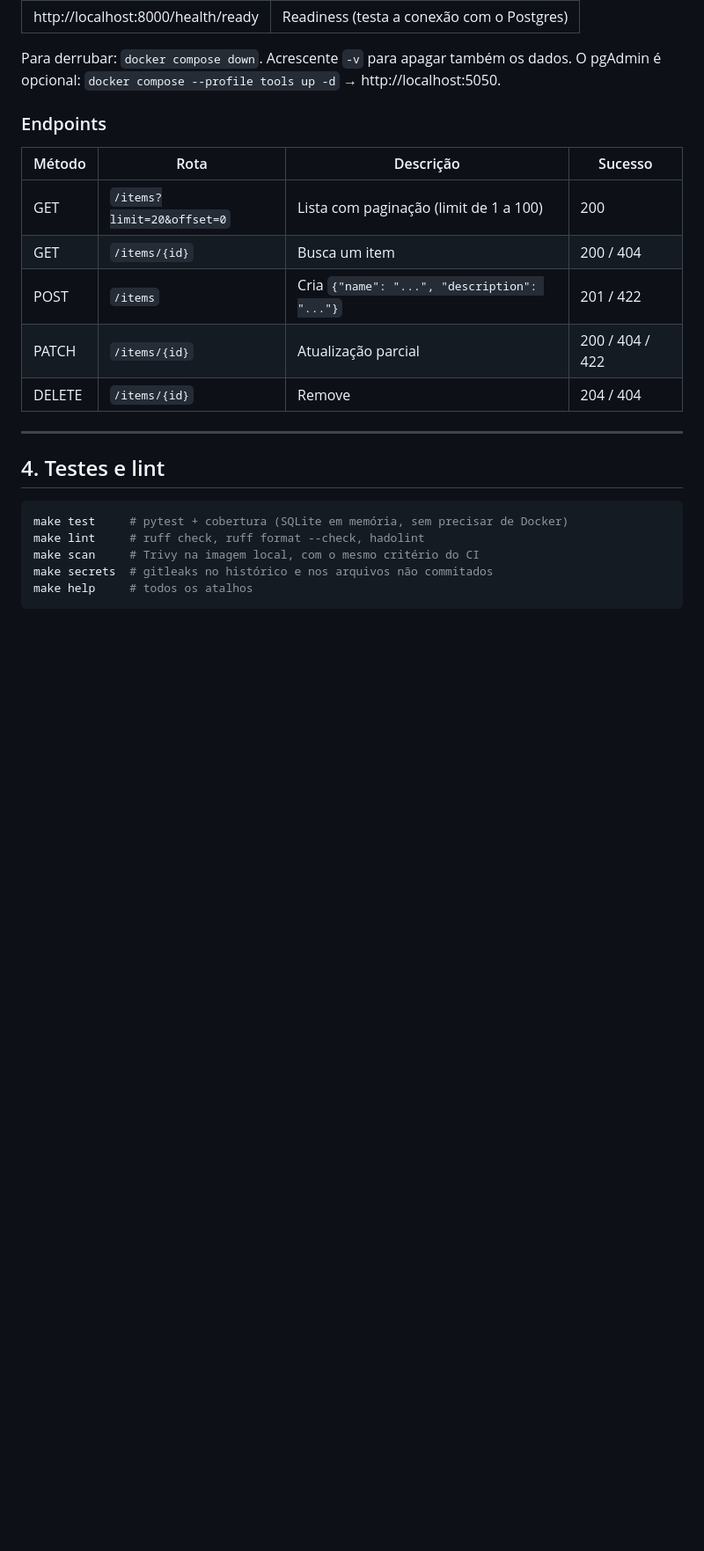
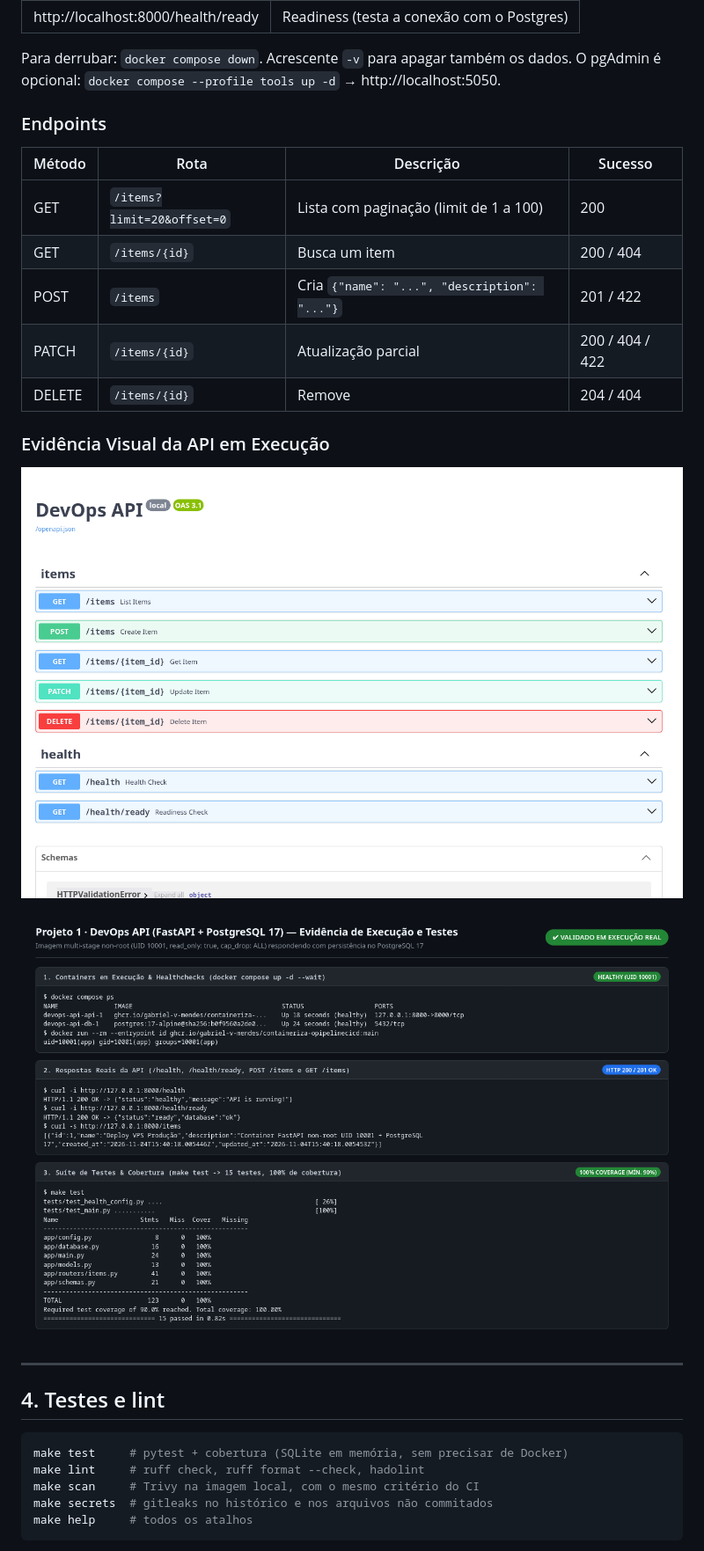
Before and after one commit to Gabriel-V-Mendes/Containeriza-oPipelineCICD, a Markdown page: README.md, the part around one of its changes. Shown at 88% size. Rendered like a GitHub page; pictures changed too: docs/screenshots/api-production-response.png (added), docs/screenshots/api-swagger-running.png (added); blank space fills up the shorter version.

Commit message:
feat(ci,docs): habilita job Deploy via SSH e anexa evidências visuais e PR #15 (#16)

```diff
--- a/README.md
+++ b/README.md
@@ -104,6 +104,12 @@ O pgAdmin é opcional: `docker compose --profile tools up -d` → http://localho
 | PATCH | `/items/{id}` | Atualização parcial | 200 / 404 / 422 |
 | DELETE | `/items/{id}` | Remove | 204 / 404 |
 
+### Evidência Visual da API em Execução
+
+![Swagger UI da DevOps API em Execução](docs/screenshots/api-swagger-running.png)
+
+![Evidência de Respostas HTTP, Container Non-Root (UID 10001) e Cobertura de Testes](docs/screenshots/api-production-response.png)
+
 ---
 
 ## 4. Testes e lint
```
Also changed, not shown: other parts of README.md (+44 -5 lines), docs/screenshots/pr-broken-test-blocked.png (added), 2 other files.
